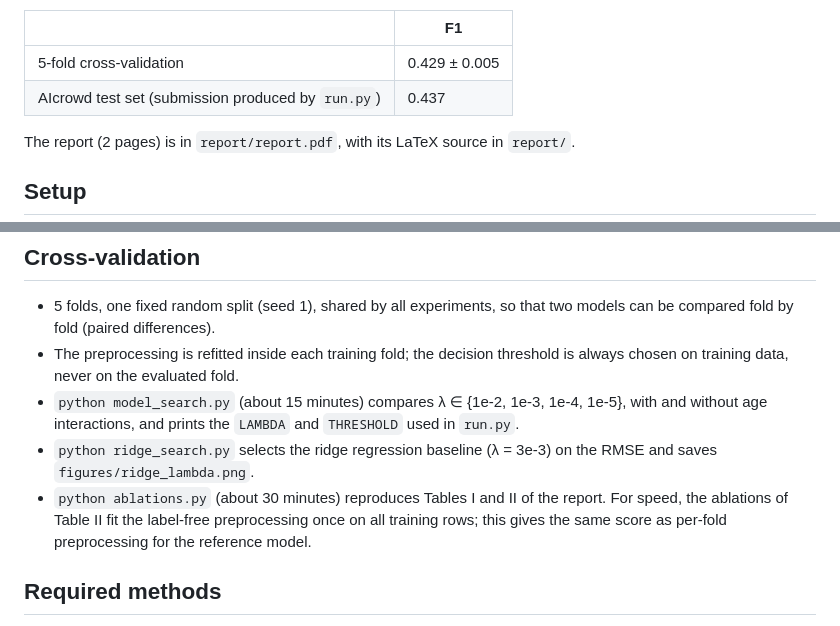
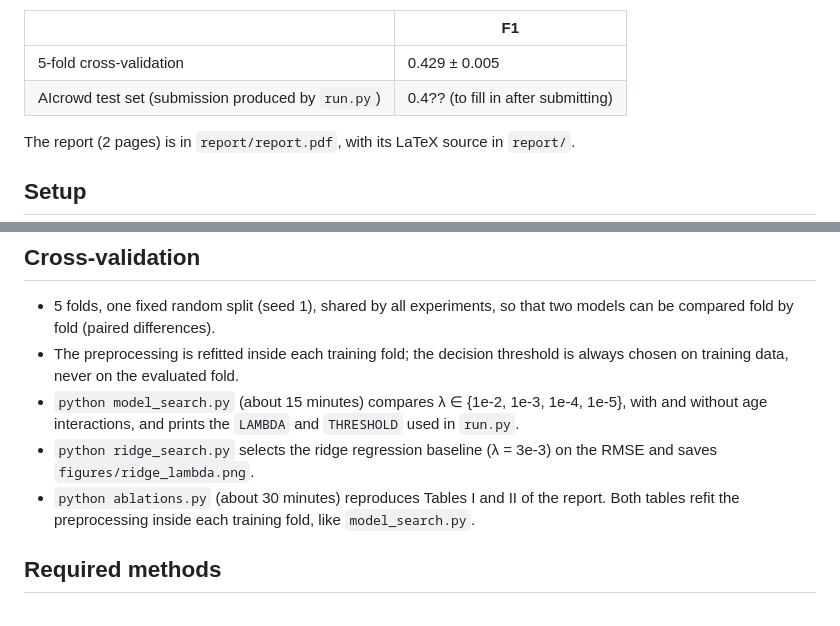
Before and after one commit to ivanpouly/ML2026, a Markdown page: README.md, 2 parts joined by grey strips. Drawn GitHub-style.

Commit message:
Revise AIcrowd test score and ablation details
Updated AIcrowd test set score placeholder and clarified ablation process.

```diff
--- a/README.md
+++ b/README.md
@@ -12,7 +12,7 @@ described in the report (`HAREHAB1`).
 | | F1 |
 |---|---|
 | 5-fold cross-validation | 0.429 ± 0.005 |
-| AIcrowd test set (submission produced by `run.py`) | 0.437 |
+| AIcrowd test set (submission produced by `run.py`) | 0.4?? (to fill in after submitting) |
 
 The report (2 pages) is in `report/report.pdf`, with its LaTeX source in `report/`.
 
@@ -97,9 +97,7 @@ predicted positive rate: train 13.4% | test 13.4%
 - `python ridge_search.py` selects the ridge regression baseline (λ = 3e-3) on the RMSE
   and saves `figures/ridge_lambda.png`.
 - `python ablations.py` (about 30 minutes) reproduces Tables I and II of the report.
-  For speed, the ablations of Table II fit the label-free preprocessing once on all
-  training rows; this gives the same score as per-fold preprocessing for the
-  reference model.
+  Both tables refit the preprocessing inside each training fold, like `model_search.py`.
 
 ## Required methods
 
```
